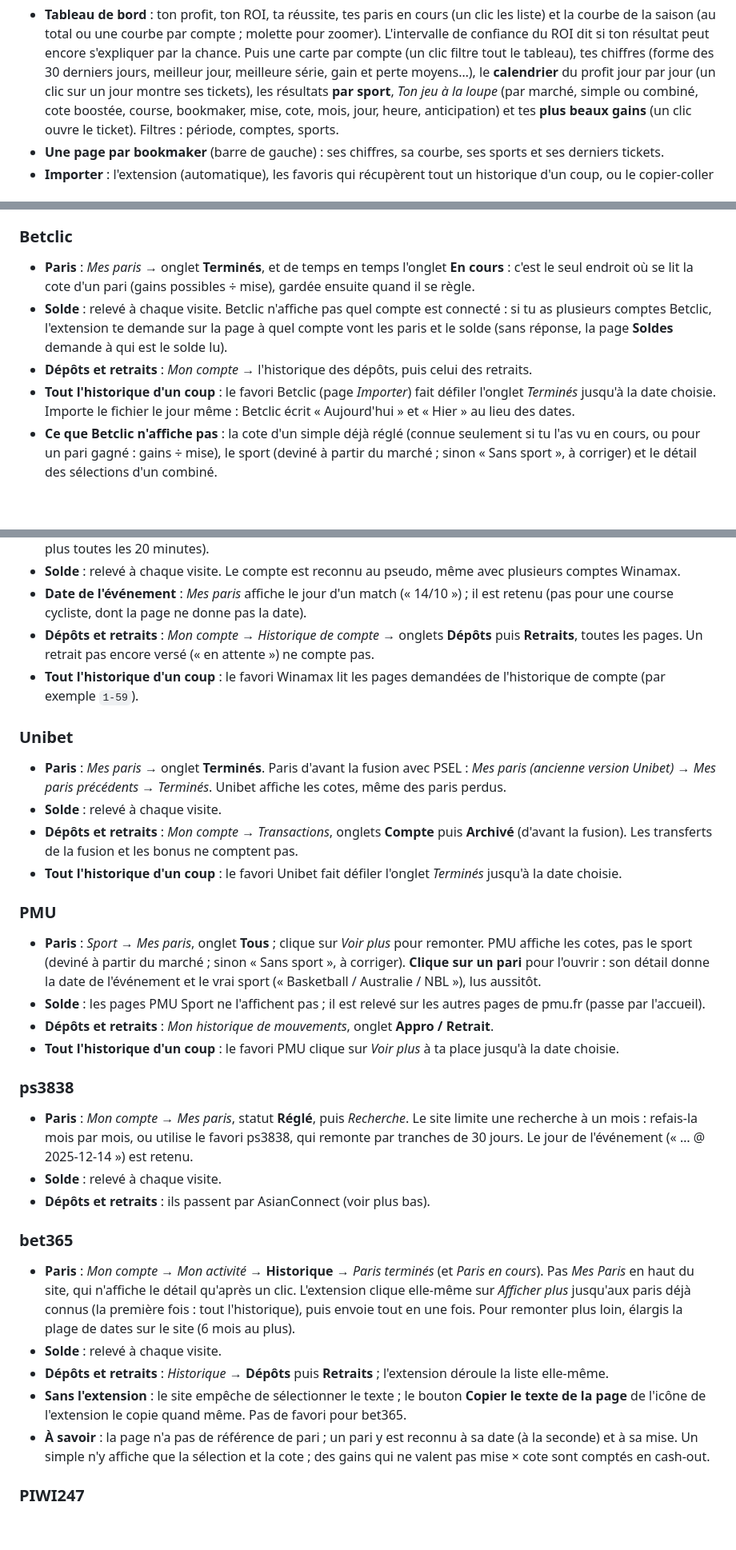
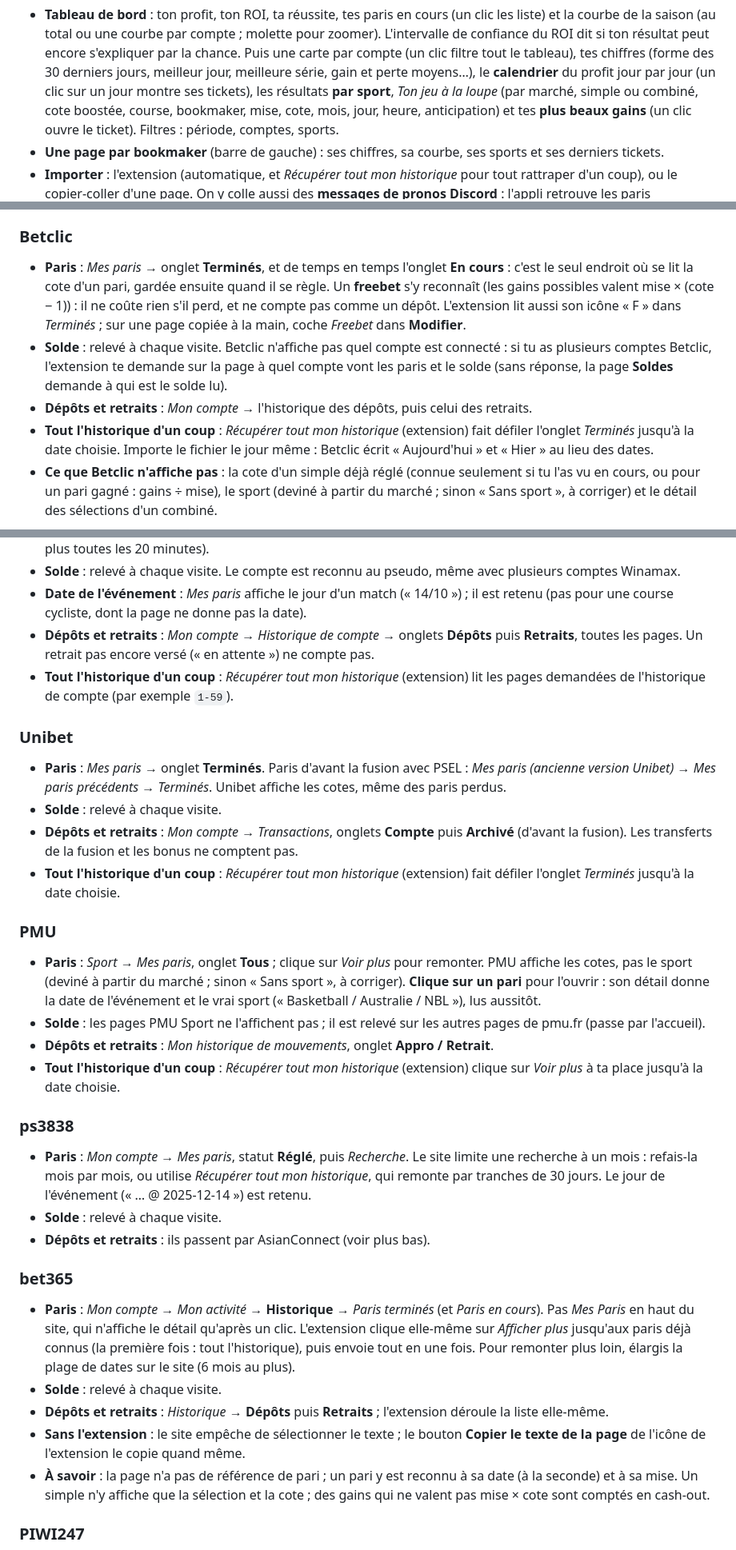
Before and after one commit to ArthurD19/suivi-paris-versions, a Markdown page: README.md, 3 parts joined by grey strips. Shown at 80% size. Rendered like a GitHub page; blank space fills up the shorter version.

Commit message:
Page d'accueil et confidentialité

```diff
--- a/README.md
+++ b/README.md
@@ -74,7 +74,7 @@ et Brave.
   loupe* (par marché, simple ou combiné, cote boostée, course, bookmaker, mise, cote, mois, jour, heure,
   anticipation) et tes **plus beaux gains** (un clic ouvre le ticket). Filtres : période, comptes, sports.
 - **Une page par bookmaker** (barre de gauche) : ses chiffres, sa courbe, ses sports et ses derniers tickets.
-- **Importer** : l'extension (automatique), les favoris qui récupèrent tout un historique d'un coup, ou le
+- **Importer** : l'extension (automatique, et *Récupérer tout mon historique* pour tout rattraper d'un coup), ou le
   copier-coller d'une page. On y colle aussi des **messages de pronos Discord** : l'appli retrouve les paris
   correspondants et les marque « partagés ».
 - **Mes paris** : tous tes paris, avec recherche (« Pogacar », « Lombardie »…) et filtres (**En cours**, Gagné, Perdu,
@@ -106,12 +106,14 @@ colle-la dans **Importer** (paris) ou dans **Soldes** (dépôts et retraits).
 ### Betclic
 
 - **Paris** : *Mes paris* → onglet **Terminés**, et de temps en temps l'onglet **En cours** : c'est le seul endroit
-  où se lit la cote d'un pari (gains possibles ÷ mise), gardée ensuite quand il se règle.
+  où se lit la cote d'un pari, gardée ensuite quand il se règle. Un **freebet** s'y reconnaît (les gains possibles
+  valent mise × (cote − 1)) : il ne coûte rien s'il perd, et ne compte pas comme un dépôt. L'extension lit aussi
+  son icône « F » dans *Terminés* ; sur une page copiée à la main, coche *Freebet* dans **Modifier**.
 - **Solde** : relevé à chaque visite. Betclic n'affiche pas quel compte est connecté : si tu as plusieurs comptes
   Betclic, l'extension te demande sur la page à quel compte vont les paris et le solde (sans réponse, la page
   **Soldes** demande à qui est le solde lu).
 - **Dépôts et retraits** : *Mon compte* → l'historique des dépôts, puis celui des retraits.
-- **Tout l'historique d'un coup** : le favori Betclic (page *Importer*) fait défiler l'onglet *Terminés* jusqu'à la
+- **Tout l'historique d'un coup** : *Récupérer tout mon historique* (extension) fait défiler l'onglet *Terminés* jusqu'à la
   date choisie. Importe le fichier le jour même : Betclic écrit « Aujourd'hui » et « Hier » au lieu des dates.
 - **Ce que Betclic n'affiche pas** : la cote d'un simple déjà réglé (connue seulement si tu l'as vu en cours, ou
   pour un pari gagné : gains ÷ mise), le sport (deviné à partir du marché ; sinon « Sans sport », à corriger) et le
@@ -128,7 +130,7 @@ colle-la dans **Importer** (paris) ou dans **Soldes** (dépôts et retraits).
   cycliste, dont la page ne donne pas la date).
 - **Dépôts et retraits** : *Mon compte* → *Historique de compte* → onglets **Dépôts** puis **Retraits**, toutes les
   pages. Un retrait pas encore versé (« en attente ») ne compte pas.
-- **Tout l'historique d'un coup** : le favori Winamax lit les pages demandées de l'historique de compte (par exemple
+- **Tout l'historique d'un coup** : *Récupérer tout mon historique* (extension) lit les pages demandées de l'historique de compte (par exemple
   `1-59`).
 
 ### Unibet
@@ -138,7 +140,7 @@ colle-la dans **Importer** (paris) ou dans **Soldes** (dépôts et retraits).
 - **Solde** : relevé à chaque visite.
 - **Dépôts et retraits** : *Mon compte* → *Transactions*, onglets **Compte** puis **Archivé** (d'avant la fusion). Les
   transferts de la fusion et les bonus ne comptent pas.
-- **Tout l'historique d'un coup** : le favori Unibet fait défiler l'onglet *Terminés* jusqu'à la date choisie.
+- **Tout l'historique d'un coup** : *Récupérer tout mon historique* (extension) fait défiler l'onglet *Terminés* jusqu'à la date choisie.
 
 ### PMU
 
@@ -148,12 +150,12 @@ colle-la dans **Importer** (paris) ou dans **Soldes** (dépôts et retraits).
 - **Solde** : les pages PMU Sport ne l'affichent pas ; il est relevé sur les autres pages de pmu.fr (passe par
   l'accueil).
 - **Dépôts et retraits** : *Mon historique de mouvements*, onglet **Appro / Retrait**.
-- **Tout l'historique d'un coup** : le favori PMU clique sur *Voir plus* à ta place jusqu'à la date choisie.
+- **Tout l'historique d'un coup** : *Récupérer tout mon historique* (extension) clique sur *Voir plus* à ta place jusqu'à la date choisie.
 
 ### ps3838
 
 - **Paris** : *Mon compte* → *Mes paris*, statut **Réglé**, puis *Recherche*. Le site limite une recherche à un
-  mois : refais-la mois par mois, ou utilise le favori ps3838, qui remonte par tranches de 30 jours. Le jour de
+  mois : refais-la mois par mois, ou utilise *Récupérer tout mon historique*, qui remonte par tranches de 30 jours. Le jour de
   l'événement (« … @ 2025-12-14 ») est retenu.
 - **Solde** : relevé à chaque visite.
 - **Dépôts et retraits** : ils passent par AsianConnect (voir plus bas).
@@ -167,7 +169,7 @@ colle-la dans **Importer** (paris) ou dans **Soldes** (dépôts et retraits).
 - **Solde** : relevé à chaque visite.
 - **Dépôts et retraits** : *Historique* → **Dépôts** puis **Retraits** ; l'extension déroule la liste elle-même.
 - **Sans l'extension** : le site empêche de sélectionner le texte ; le bouton **Copier le texte de la page** de
-  l'icône de l'extension le copie quand même. Pas de favori pour bet365.
+  l'icône de l'extension le copie quand même.
 - **À savoir** : la page n'a pas de référence de pari ; un pari y est reconnu à sa date (à la seconde) et à sa mise.
   Un simple n'y affiche que la sélection et la cote ; des gains qui ne valent pas mise × cote sont comptés en
   cash-out.
```
Also changed, not shown: CONFIDENTIALITE.md (+14 -0 lines).
